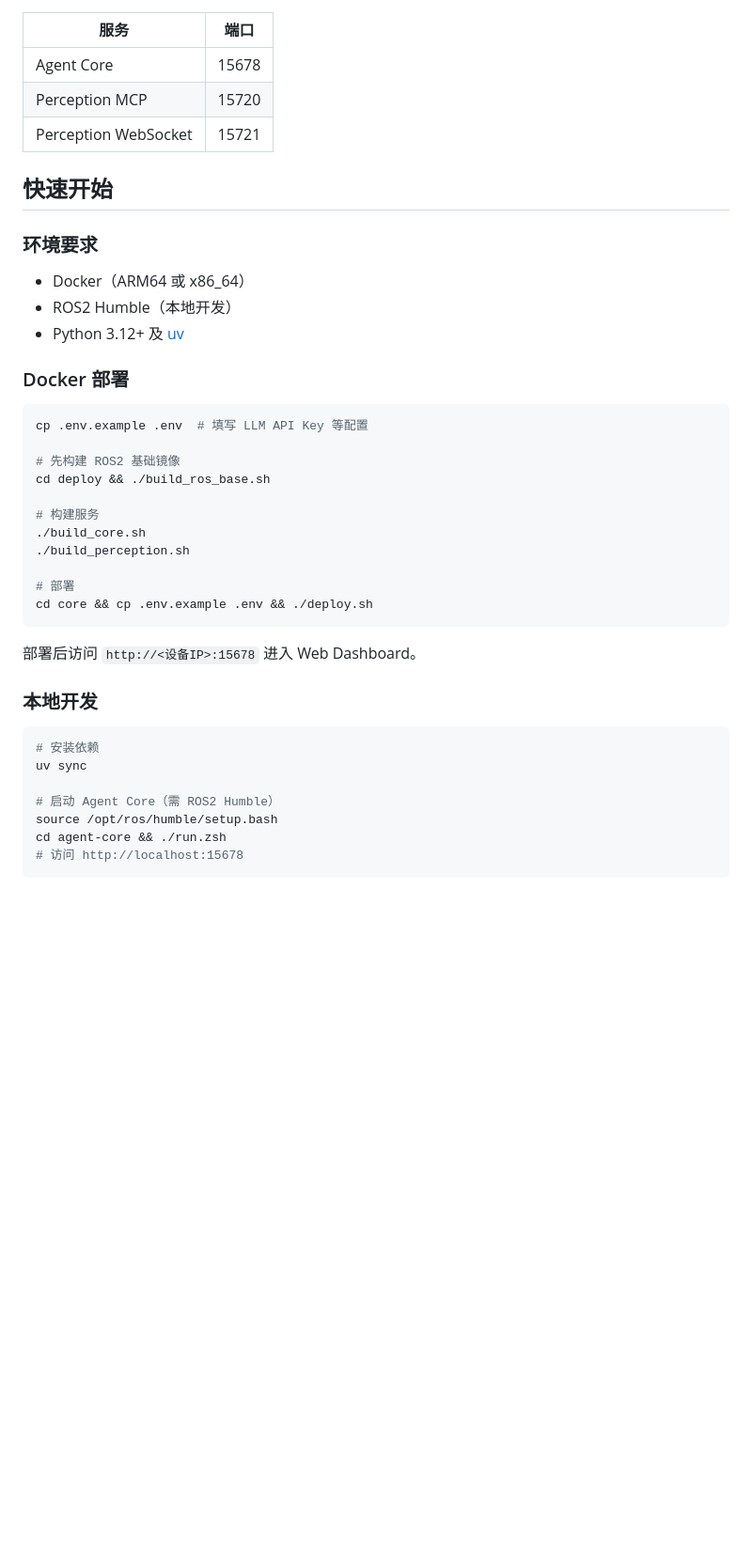
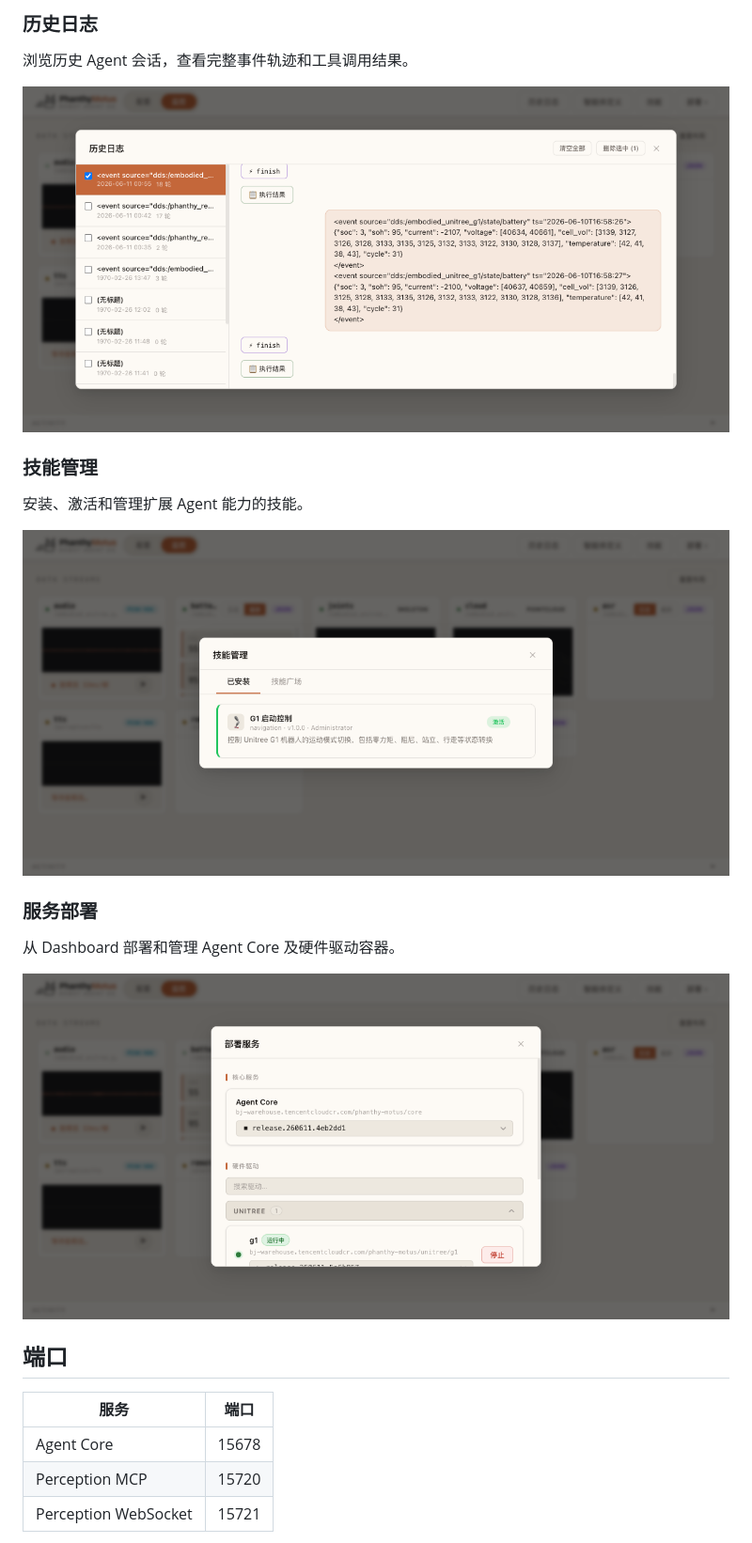
Before and after one commit to 4paradigm/phanthymotus, a Markdown page: README_zh.md, the part around one of its changes. Shown at 94% size. Rendered like a GitHub page; pictures changed too: docs/images/deploy.png (added), docs/images/history.png (added), docs/images/skills.png (added); blank space fills up the shorter version.

````diff
--- a/README_zh.md
+++ b/README_zh.md
@@ -48,3 +92,22 @@ Perception Stack (15720/15721)
+### 历史日志
+
+浏览历史 Agent 会话，查看完整事件轨迹和工具调用结果。
+
+![历史日志](docs/images/history.png)
+
+### 技能管理
+
+安装、激活和管理扩展 Agent 能力的技能。
+
+![技能](docs/images/skills.png)
+
+### 服务部署
+
+从 Dashboard 部署和管理 Agent Core 及硬件驱动容器。
+
+![部署](docs/images/deploy.png)
+
+## 端口
 
 | 服务 | 端口 |
 |------|------|
@@ -52,41 +115,3 @@ Perception Stack (15720/15721)
 | Perception MCP | 15720 |
 | Perception WebSocket | 15721 |
 
-## 快速开始
-
-### 环境要求
-
-- Docker（ARM64 或 x86_64）
-- ROS2 Humble（本地开发）
-- Python 3.12+ 及 [uv](https://docs.astral.sh/uv/)
-
-### Docker 部署
-
-```bash
-cp .env.example .env  # 填写 LLM API Key 等配置
-
-# 先构建 ROS2 基础镜像
-cd deploy && ./build_ros_base.sh
-
-# 构建服务
-./build_core.sh
-./build_perception.sh
-
-# 部署
-cd core && cp .env.example .env && ./deploy.sh
-```
-
-部署后访问 `http://<设备IP>:15678` 进入 Web Dashboard。
-
-### 本地开发
-
-```bash
-# 安装依赖
-uv sync
-
-# 启动 Agent Core（需 ROS2 Humble）
-source /opt/ros/humble/setup.bash
-cd agent-core && ./run.zsh
-# 访问 http://localhost:15678
-```
-
````
Also changed, not shown: other parts of README_zh.md (+78 -67 lines), CONTRIBUTING.md (+96 -14 lines), README.md (+97 -105 lines), docs/images/agent-definition.png (added), docs/images/dashboard.png (added), docs/images/home.png (added), 1 other file.
